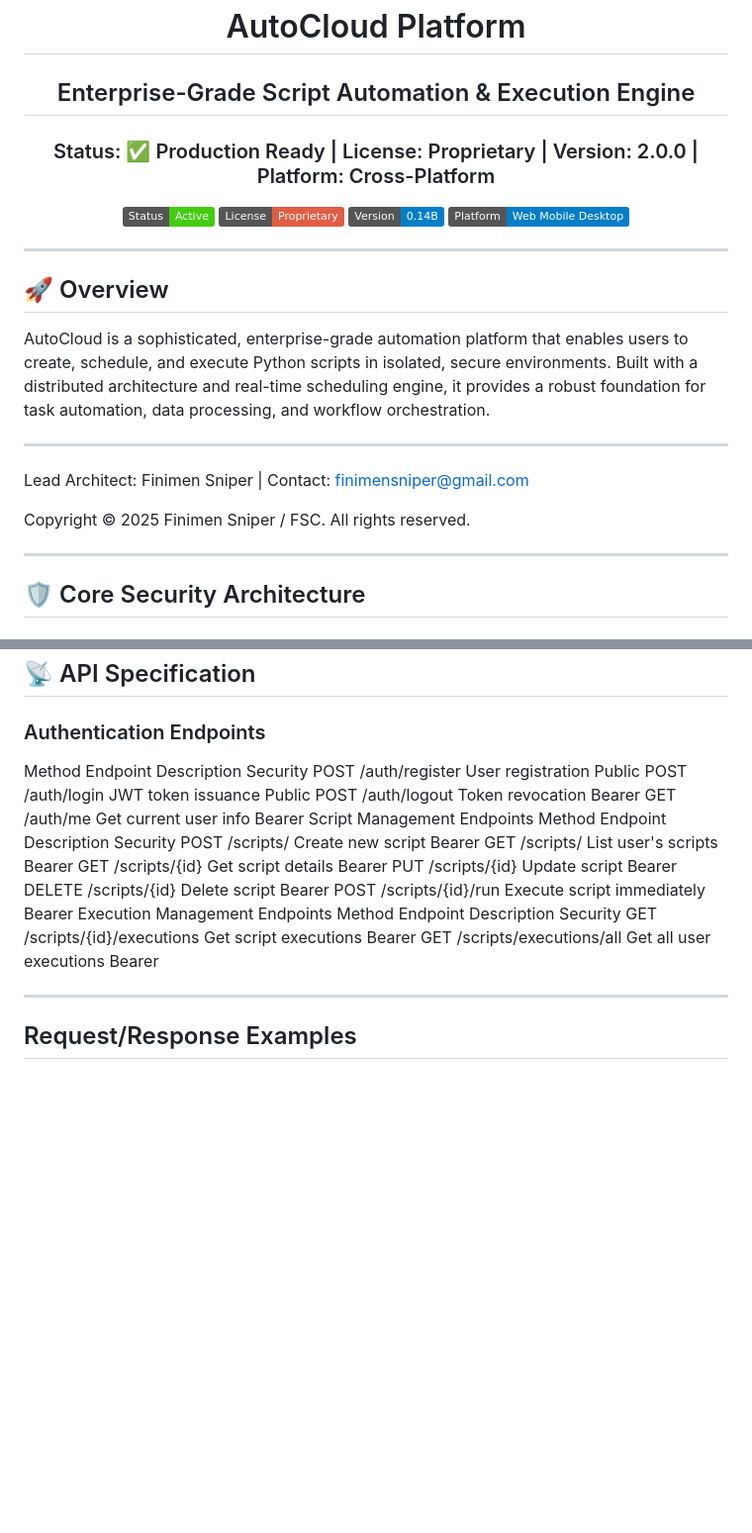
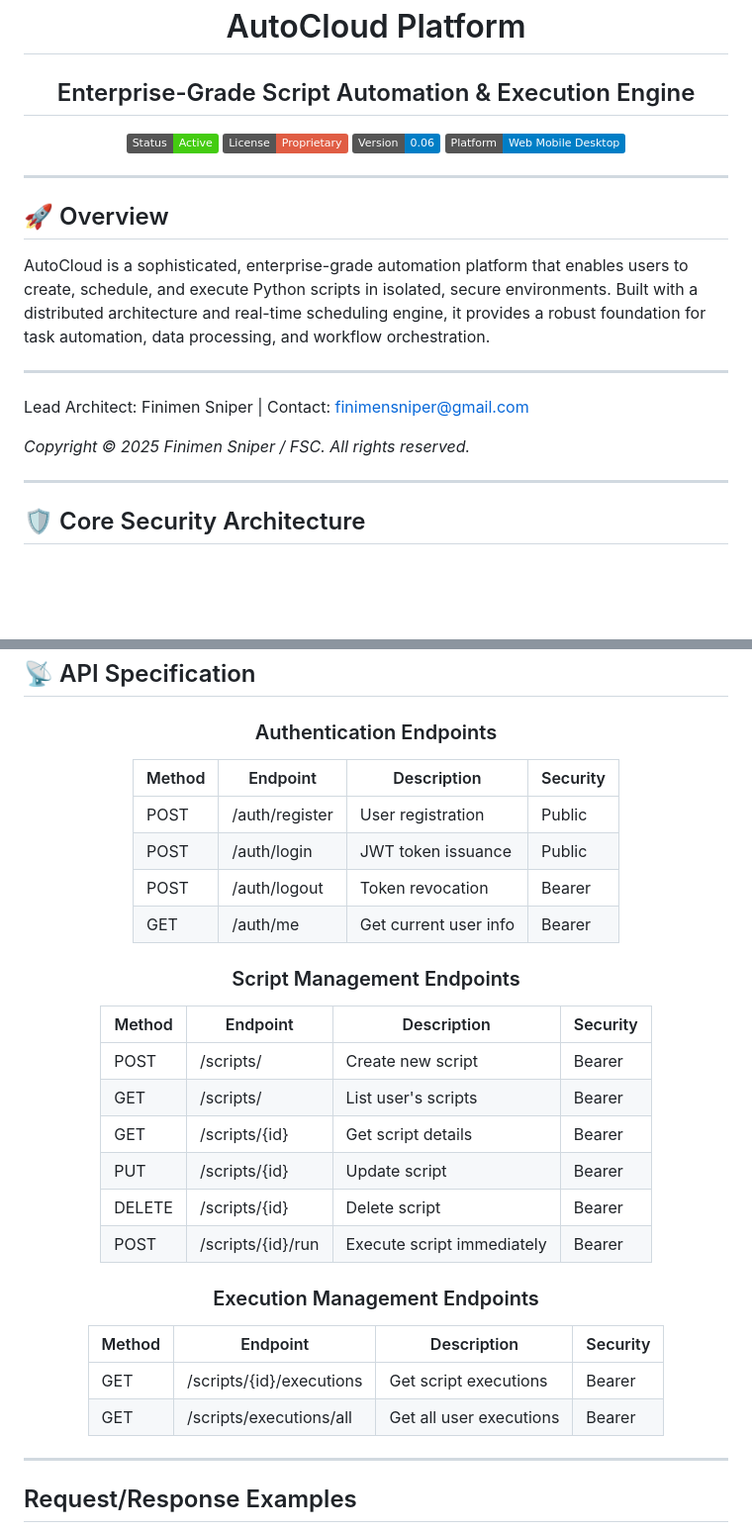
Before and after one commit to Finimen/XJR-Box, a Markdown page: README.md, 2 parts joined by grey strips. Shown at 99% size. Rendered like a GitHub page; badges without logos; blank space fills up the shorter version.

```diff
--- a/README.md
+++ b/README.md
@@ -2,10 +2,9 @@
 
 # AutoCloud Platform
 ## Enterprise-Grade Script Automation & Execution Engine
-### Status: ✅ Production Ready | License: Proprietary | Version: 2.0.0 | Platform: Cross-Platform
 ![Status](https://img.shields.io/badge/Status-Active-success)
 ![License](https://img.shields.io/badge/License-Proprietary-red)
-![Version](https://img.shields.io/badge/Version-0.14B-blue)
+![Version](https://img.shields.io/badge/Version-0.06-blue)
 ![Platform](https://img.shields.io/badge/Platform-Web_Mobile_Desktop-informational)
 
 </div>
@@ -19,7 +18,7 @@ AutoCloud is a sophisticated, enterprise-grade automation platform that enables
 
 Lead Architect: Finimen Sniper | Contact: finimensniper@gmail.com
 
-Copyright © 2025 Finimen Sniper / FSC. All rights reserved.
+*Copyright © 2025 Finimen Sniper / FSC. All rights reserved.*
 
 ---
 
@@ -231,21 +233,31 @@ class RedisService:
 ### Authentication Endpoints
-Method	Endpoint	Description	Security
-POST	/auth/register	User registration	Public
-POST	/auth/login	JWT token issuance	Public
-POST	/auth/logout	Token revocation	Bearer
-GET	/auth/me	Get current user info	Bearer
-Script Management Endpoints
-Method	Endpoint	Description	Security
-POST	/scripts/	Create new script	Bearer
-GET	/scripts/	List user's scripts	Bearer
-GET	/scripts/{id}	Get script details	Bearer
-PUT	/scripts/{id}	Update script	Bearer
-DELETE	/scripts/{id}	Delete script	Bearer
-POST	/scripts/{id}/run	Execute script immediately	Bearer
-Execution Management Endpoints
-Method	Endpoint	Description	Security
-GET	/scripts/{id}/executions	Get script executions	Bearer
-GET	/scripts/executions/all	Get all user executions	Bearer
+
+| Method | Endpoint                      | Description                           | Security |
+|--------|-------------------------------|---------------------------------------|----------|
+| POST   |	/auth/register	| User registration	| Public
+| POST   |	/auth/login	| JWT token issuance	| Public
+| POST   |	/auth/logout	| Token revocation | Bearer
+| GET   |	/auth/me	| Get current user info |	Bearer
+
+### Script Management Endpoints
+
+| Method | Endpoint                      | Description                           | Security |
+|--------|-------------------------------|---------------------------------------|----------|
+| POST   |	/scripts/	| Create new script  |	Bearer
+| GET    |	/scripts/	| List user's scripts |	Bearer
+| GET    |	/scripts/{id}	| Get script details |	Bearer
+| PUT    |	/scripts/{id} |	Update script |	Bearer
+| DELETE |	/scripts/{id}	| Delete script |	Bearer
+| POST   |	/scripts/{id}/run	| Execute script immediately | 	Bearer
+
+### Execution Management Endpoints
+
+| Method | Endpoint                      | Description                           | Security |
+|--------|-------------------------------|---------------------------------------|----------|
+| GET    |	/scripts/{id}/executions |	Get script executions |	Bearer
+| GET    |	/scripts/executions/all	| Get all user executions |	Bearer
+
+</div>
 
 ---
 
```
Also changed, not shown: other parts of README.md (+3 -0 lines).
